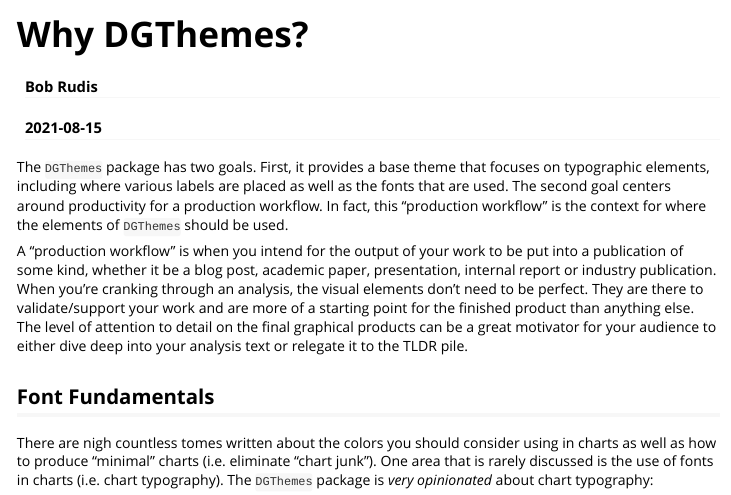
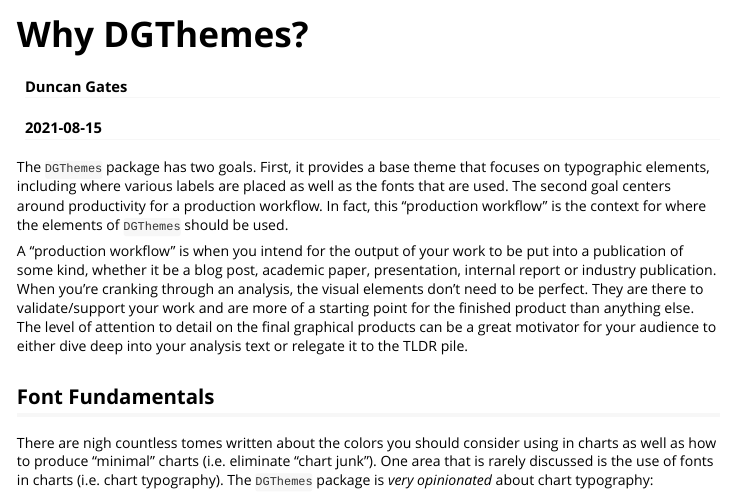
Before and after one commit to dungates/DGThemes, an R Markdown document (vignettes/why_DGThemes.Rmd): the page in a window 1100 px wide, from its top. Rendered offline with R 4.5, knitr and Pandoc, with nearby package versions.

Commit message:
build package

```diff
--- a/vignettes/why_DGThemes.Rmd
+++ b/vignettes/why_DGThemes.Rmd
@@ -1,6 +1,6 @@
 ---
 title: "Why DGThemes?"
-author: "Bob Rudis"
+author: "Duncan Gates"
 date: "`r Sys.Date()`"
 output:
   rmarkdown::html_vignette:
```
Also changed, not shown: 38 other files.
